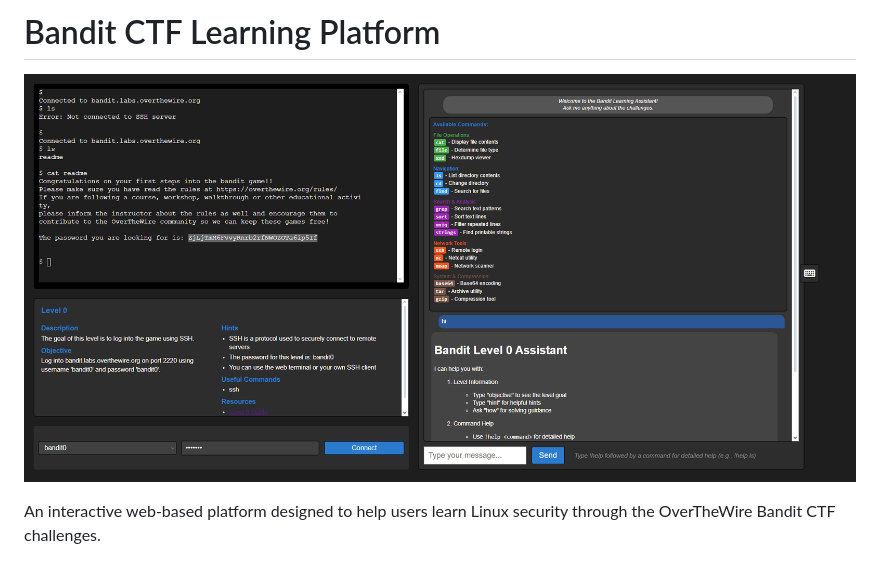
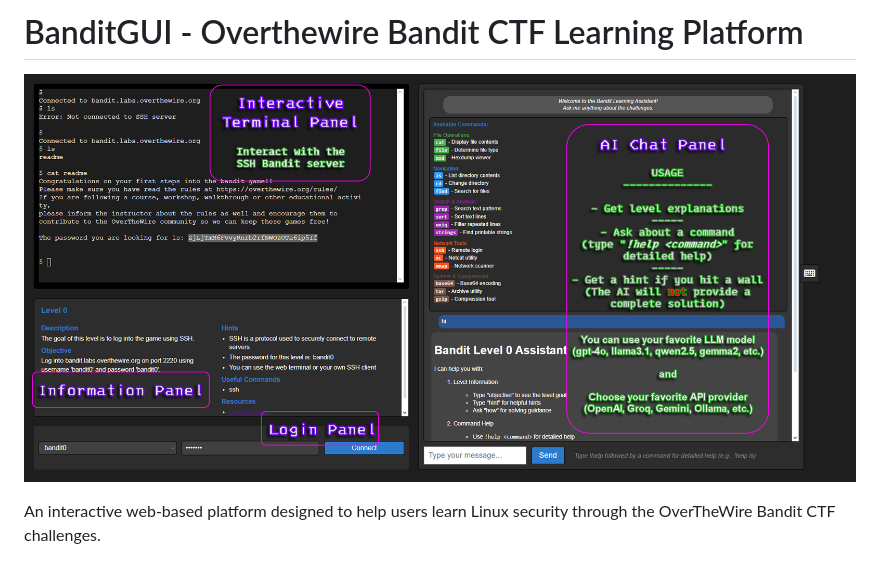
Before and after one commit to TheRealFREDP3D/BanditGUI, a Markdown page: README.md, the part around the change. Drawn GitHub-style; pictures changed too: ui.png.

Commit message:
modified:   .gitignore new file:   Pipfile modified:   README.md deleted:    image.png deleted:    social.png modified:   ui.png

```diff
--- a/README.md
+++ b/README.md
@@ -1,4 +1,4 @@
-# Bandit CTF Learning Platform
+# BanditGUI - Overthewire Bandit CTF Learning Platform
 
 ![ui](ui.png)
 
```
Also changed, not shown: image.png (deleted), social.png (deleted), 2 other files.
